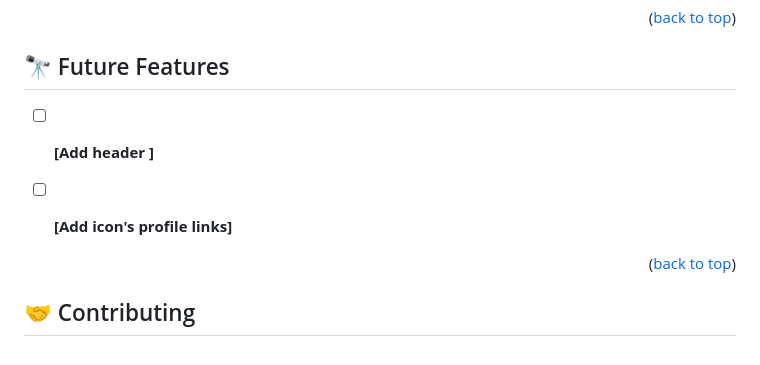
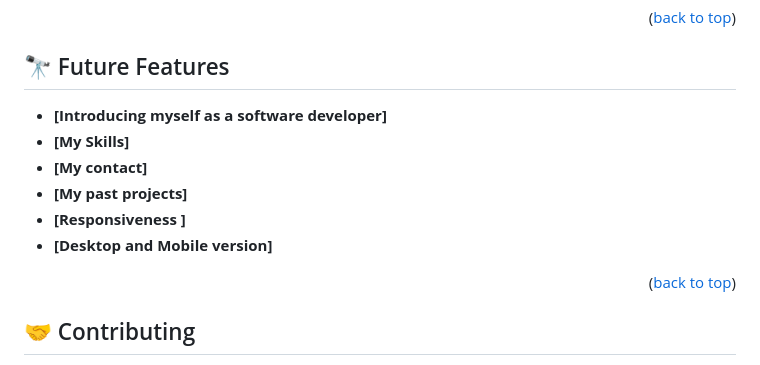
Before and after one commit to Mukaba/Portfolio_Microverse, a Markdown page: README.md, the part around one of its changes. Drawn GitHub-style.

```diff
--- a/README.md
+++ b/README.md
@@ -87,8 +87,12 @@ To get a local copy of this project and running, follow these steps.
 ## 🔭 Future Features <a name="future-features"></a>
 
 
-- [ ] **[Add header ]**
-- [ ] **[Add icon's profile links]**
+- **[Introducing myself as a software developer]**
+- **[My Skills]**
+- **[My contact]**
+- **[My past projects]**
+- **[Responsiveness ]**
+- **[Desktop and Mobile version]**
 
 
 <p align="right">(<a href="#readme-top">back to top</a>)</p>
```
Also changed, not shown: other parts of README.md (+1 -1 lines).
